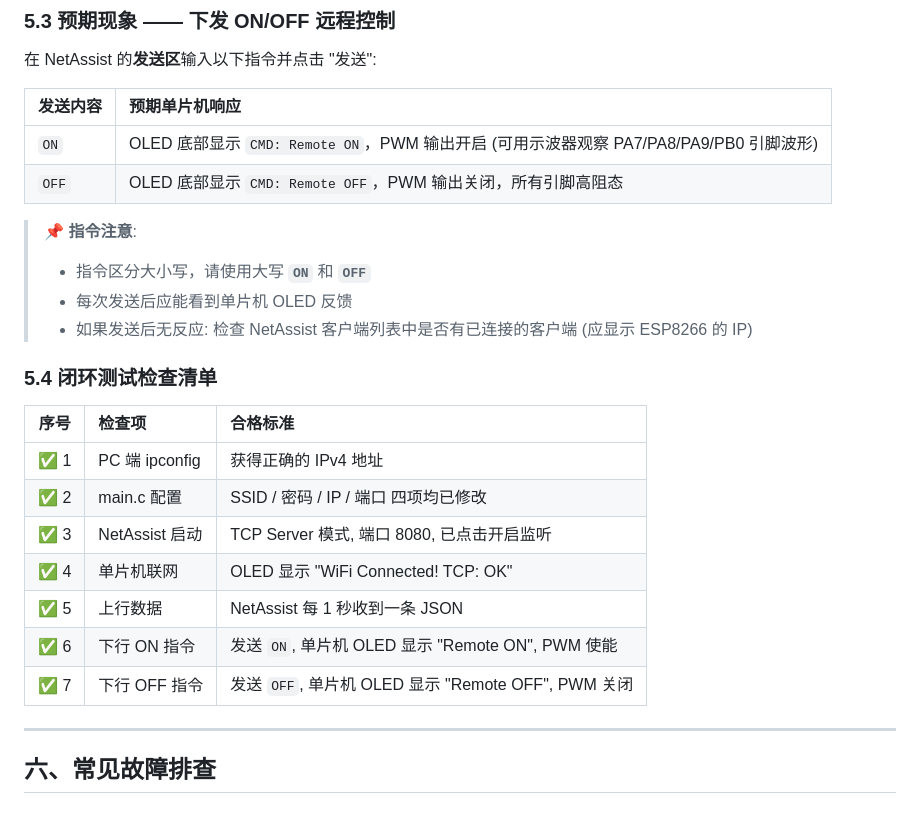
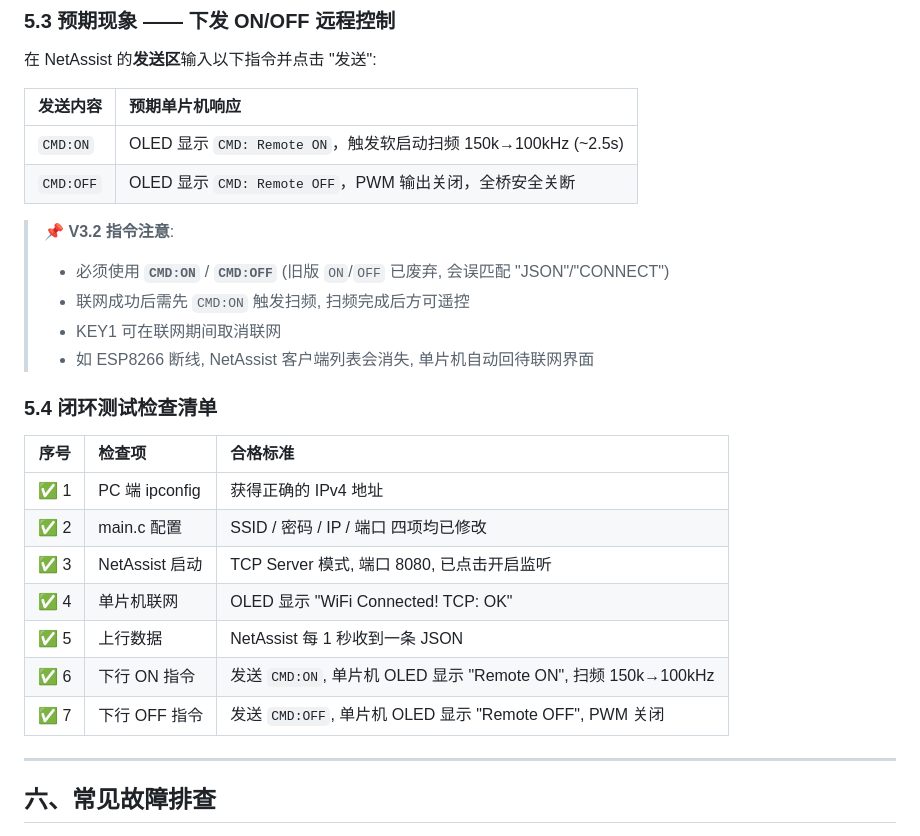
Before and after one commit to Ran-sh/WPT_PWM, a Markdown page: claude_code/docs/PC端联调操作指南.md, the part around one of its changes. Drawn GitHub-style.

```diff
--- a/claude_code/docs/PC端联调操作指南.md
+++ b/claude_code/docs/PC端联调操作指南.md
@@ -189,13 +189,14 @@ ipconfig
 
 | 发送内容 | 预期单片机响应 |
 |:---|:---|
-| `ON` | OLED 底部显示 `CMD: Remote ON`，PWM 输出开启 (可用示波器观察 PA7/PA8/PA9/PB0 引脚波形) |
-| `OFF` | OLED 底部显示 `CMD: Remote OFF`，PWM 输出关闭，所有引脚高阻态 |
+| `CMD:ON` | OLED 显示 `CMD: Remote ON`，触发软启动扫频 150k→100kHz (~2.5s) |
+| `CMD:OFF` | OLED 显示 `CMD: Remote OFF`，PWM 输出关闭，全桥安全关断 |
 
-> 📌 **指令注意**:
-> - 指令区分大小写，请使用大写 **`ON`** 和 **`OFF`**
-> - 每次发送后应能看到单片机 OLED 反馈
-> - 如果发送后无反应: 检查 NetAssist 客户端列表中是否有已连接的客户端 (应显示 ESP8266 的 IP)
+> 📌 **V3.2 指令注意**:
+> - 必须使用 **`CMD:ON`** / **`CMD:OFF`** (旧版 `ON`/`OFF` 已废弃, 会误匹配 "JSON"/"CONNECT")
+> - 联网成功后需先 `CMD:ON` 触发扫频, 扫频完成后方可遥控
+> - KEY1 可在联网期间取消联网
+> - 如 ESP8266 断线, NetAssist 客户端列表会消失, 单片机自动回待联网界面
 
 ### 5.4 闭环测试检查清单
 
@@ -206,8 +207,8 @@ ipconfig
 | ✅ 3 | NetAssist 启动 | TCP Server 模式, 端口 8080, 已点击开启监听 |
 | ✅ 4 | 单片机联网 | OLED 显示 "WiFi Connected! TCP: OK" |
 | ✅ 5 | 上行数据 | NetAssist 每 1 秒收到一条 JSON |
-| ✅ 6 | 下行 ON 指令 | 发送 `ON`, 单片机 OLED 显示 "Remote ON", PWM 使能 |
-| ✅ 7 | 下行 OFF 指令 | 发送 `OFF`, 单片机 OLED 显示 "Remote OFF", PWM 关闭 |
+| ✅ 6 | 下行 ON 指令 | 发送 `CMD:ON`, 单片机 OLED 显示 "Remote ON", 扫频 150k→100kHz |
+| ✅ 7 | 下行 OFF 指令 | 发送 `CMD:OFF`, 单片机 OLED 显示 "Remote OFF", PWM 关闭 |
 
 ---
 
```
Also changed, not shown: other parts of claude_code/docs/PC端联调操作指南.md (+2 -2 lines), claude_code/docs/LabVIEW上位机构建指南.md (+7 -6 lines).
